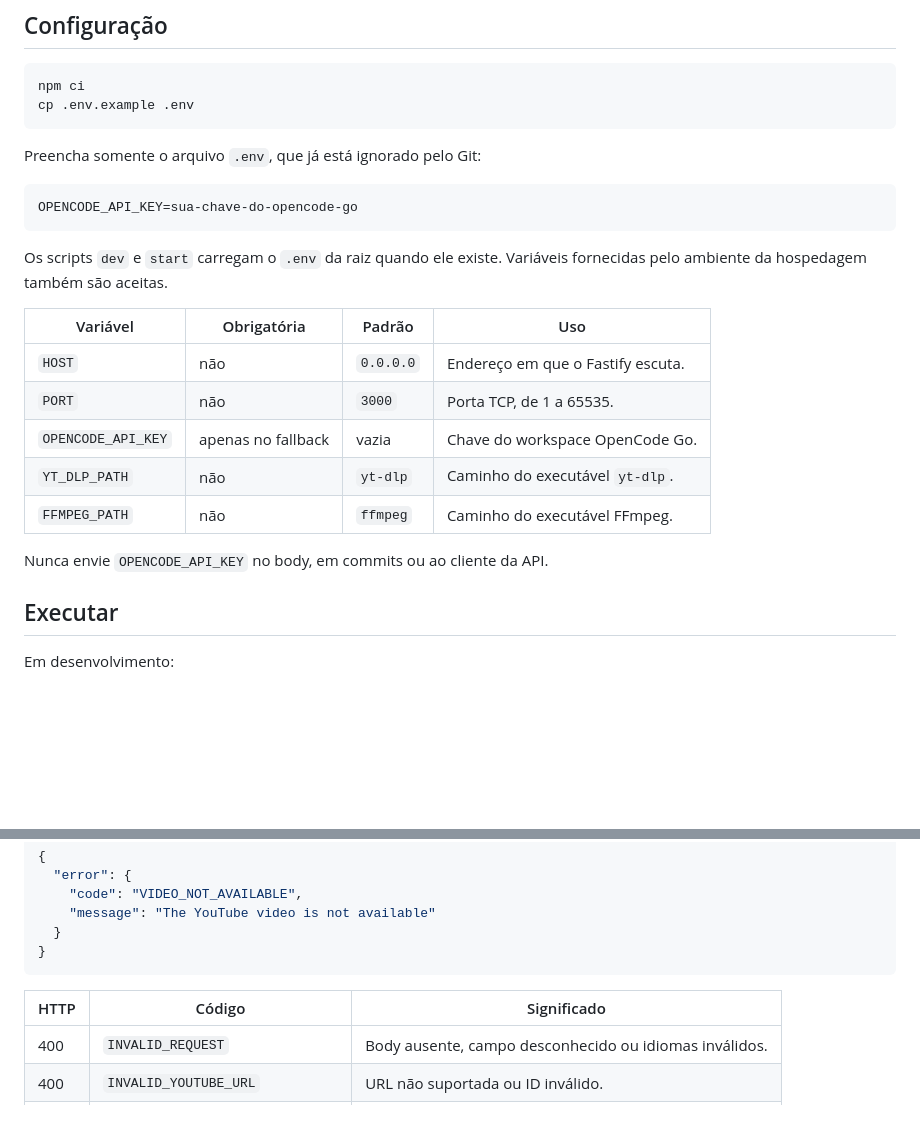
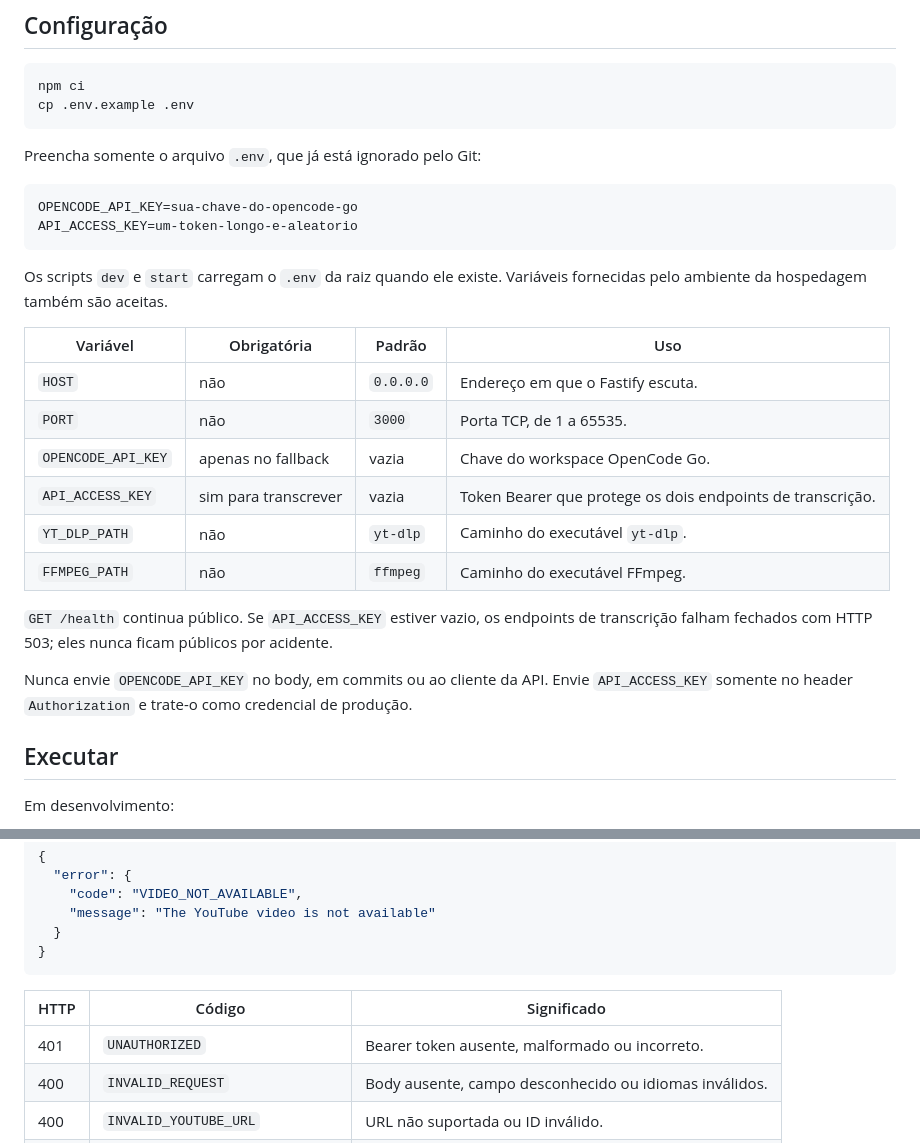
Before and after one commit to tadeumx1/transcript-youtube-videos-api, a Markdown page: README.md, 2 parts joined by grey strips. Drawn GitHub-style; blank space fills up the shorter version.

````diff
--- a/README.md
+++ b/README.md
@@ -57,6 +57,7 @@ Preencha somente o arquivo `.env`, que já está ignorado pelo Git:
 
 ```dotenv
 OPENCODE_API_KEY=sua-chave-do-opencode-go
+API_ACCESS_KEY=um-token-longo-e-aleatorio
 ```
 
 Os scripts `dev` e `start` carregam o `.env` da raiz quando ele existe. Variáveis fornecidas pelo
@@ -67,10 +68,15 @@ ambiente da hospedagem também são aceitas.
 | `HOST` | não | `0.0.0.0` | Endereço em que o Fastify escuta. |
 | `PORT` | não | `3000` | Porta TCP, de 1 a 65535. |
 | `OPENCODE_API_KEY` | apenas no fallback | vazia | Chave do workspace OpenCode Go. |
+| `API_ACCESS_KEY` | sim para transcrever | vazia | Token Bearer que protege os dois endpoints de transcrição. |
 | `YT_DLP_PATH` | não | `yt-dlp` | Caminho do executável `yt-dlp`. |
 | `FFMPEG_PATH` | não | `ffmpeg` | Caminho do executável FFmpeg. |
 
-Nunca envie `OPENCODE_API_KEY` no body, em commits ou ao cliente da API.
+`GET /health` continua público. Se `API_ACCESS_KEY` estiver vazio, os endpoints de transcrição
+falham fechados com HTTP 503; eles nunca ficam públicos por acidente.
+
+Nunca envie `OPENCODE_API_KEY` no body, em commits ou ao cliente da API. Envie `API_ACCESS_KEY`
+somente no header `Authorization` e trate-o como credencial de produção.
 
 ## Executar
 
@@ -180,6 +188,7 @@ Erros têm o formato:
 
 | HTTP | Código | Significado |
 | --- | --- | --- |
+| 401 | `UNAUTHORIZED` | Bearer token ausente, malformado ou incorreto. |
 | 400 | `INVALID_REQUEST` | Body ausente, campo desconhecido ou idiomas inválidos. |
 | 400 | `INVALID_YOUTUBE_URL` | URL não suportada ou ID inválido. |
 | 404 | `VIDEO_NOT_AVAILABLE` | Vídeo privado, restrito ou indisponível. |
````
Also changed, not shown: other parts of README.md (+39 -2 lines), 1 other file.
